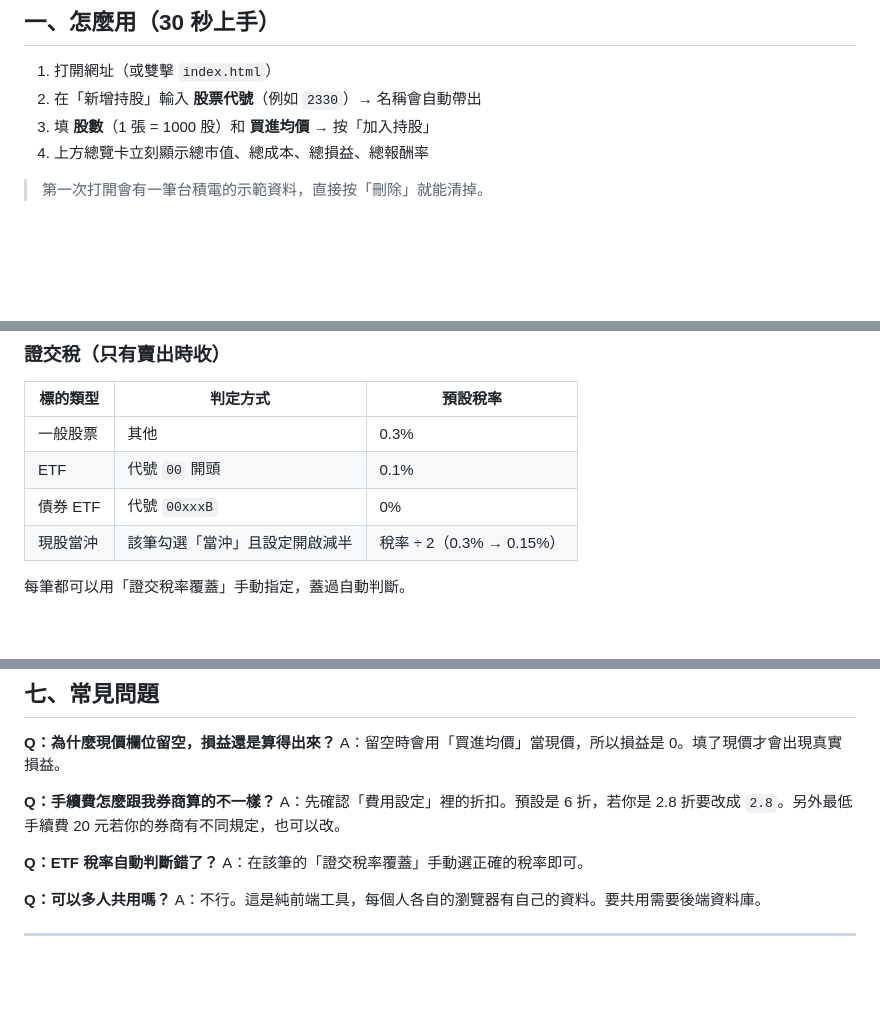
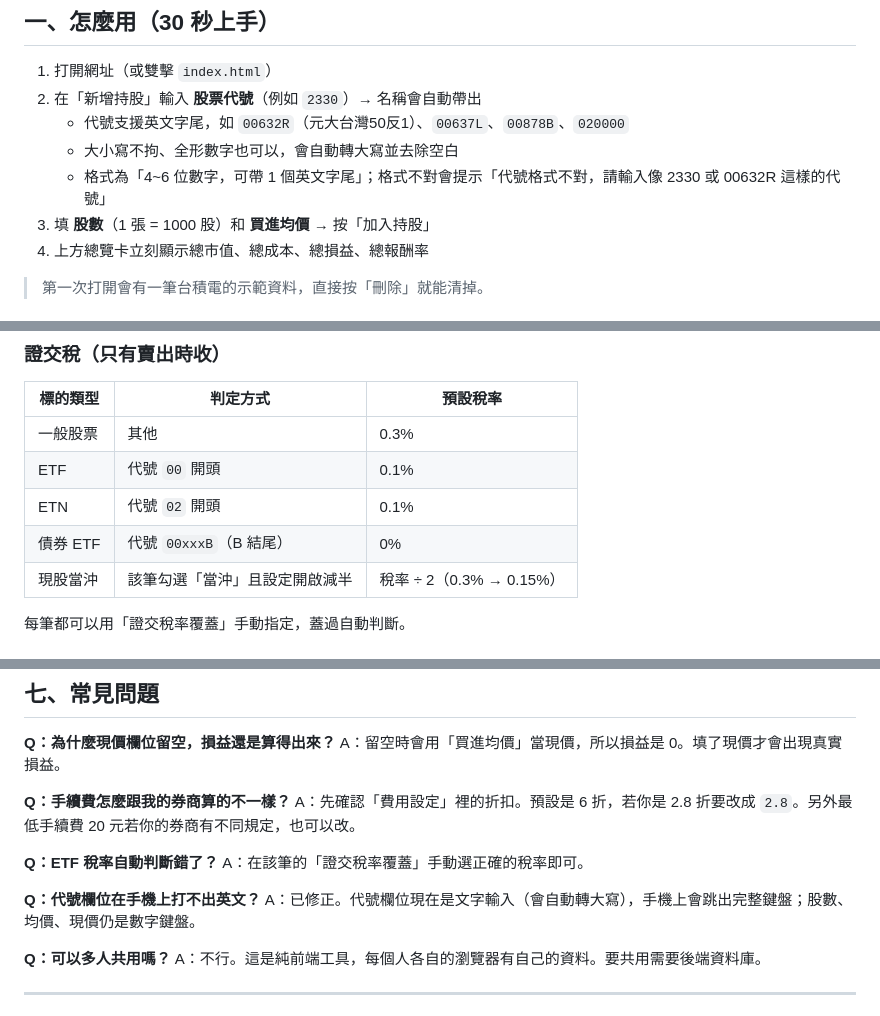
Before and after one commit to sc0720mr/twstock-holdings, a Markdown page: README.md, 3 parts joined by grey strips. Rendered like a GitHub page; blank space fills up the shorter version.

Commit message:
docs: 代號支援英文字尾（00632R 等）與 ETN 稅率說明

```diff
--- a/README.md
+++ b/README.md
@@ -8,6 +8,9 @@
 
 1. 打開網址（或雙擊 `index.html`）
 2. 在「新增持股」輸入 **股票代號**（例如 `2330`）→ 名稱會自動帶出
+   - 代號支援英文字尾，如 `00632R`（元大台灣50反1）、`00637L`、`00878B`、`020000`
+   - 大小寫不拘、全形數字也可以，會自動轉大寫並去除空白
+   - 格式為「4~6 位數字，可帶 1 個英文字尾」；格式不對會提示「代號格式不對，請輸入像 2330 或 00632R 這樣的代號」
 3. 填 **股數**（1 張 = 1000 股）和 **買進均價** → 按「加入持股」
 4. 上方總覽卡立刻顯示總市值、總成本、總損益、總報酬率
 
@@ -43,7 +46,8 @@
 |---|---|---|
 | 一般股票 | 其他 | 0.3% |
 | ETF | 代號 `00` 開頭 | 0.1% |
-| 債券 ETF | 代號 `00xxxB` | 0% |
+| ETN | 代號 `02` 開頭 | 0.1% |
+| 債券 ETF | 代號 `00xxxB`（B 結尾） | 0% |
 | 現股當沖 | 該筆勾選「當沖」且設定開啟減半 | 稅率 ÷ 2（0.3% → 0.15%） |
 
 每筆都可以用「證交稅率覆蓋」手動指定，蓋過自動判斷。
@@ -129,11 +133,14 @@
 **Q：為什麼現價欄位留空，損益還是算得出來？**
 A：留空時會用「買進均價」當現價，所以損益是 0。填了現價才會出現真實損益。
 
-**Q：手續費怎麼跟我券商算的不一樣？**
+**Q：手續費怎麼跟我的券商算的不一樣？**
 A：先確認「費用設定」裡的折扣。預設是 6 折，若你是 2.8 折要改成 `2.8`。另外最低手續費 20 元若你的券商有不同規定，也可以改。
 
 **Q：ETF 稅率自動判斷錯了？**
 A：在該筆的「證交稅率覆蓋」手動選正確的稅率即可。
+
+**Q：代號欄位在手機上打不出英文？**
+A：已修正。代號欄位現在是文字輸入（會自動轉大寫），手機上會跳出完整鍵盤；股數、均價、現價仍是數字鍵盤。
 
 **Q：可以多人共用嗎？**
 A：不行。這是純前端工具，每個人各自的瀏覽器有自己的資料。要共用需要後端資料庫。
```
Also changed, not shown: other parts of README.md (+1 -1 lines).
